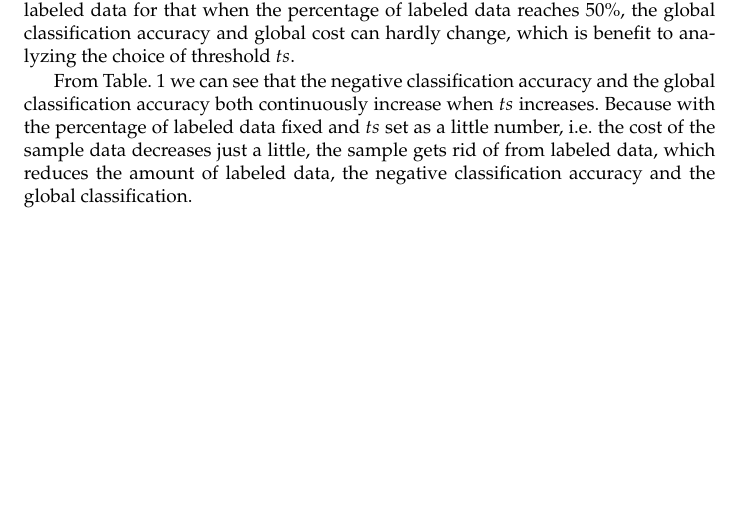
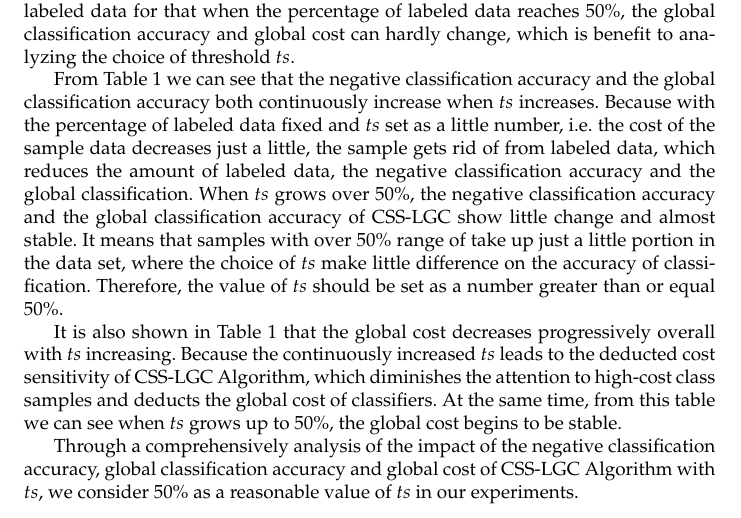
Before and after one commit to li-xin-yi/Project-Wuhu, a LaTeX paper (网络安全课程设计/论文修改/temp/template.tex): part of page 10 of 14, cut so that both start at the same text, the shorter picture padded with empty space. The pictures show the PDF file 网络安全课程设计/论文修改/temp/template.pdf that the author committed with the source.

Commit message:
nothing special

```diff
--- a/网络安全课程设计/论文修改/temp/template.tex
+++ b/网络安全课程设计/论文修改/temp/template.tex
@@ -352,8 +352,12 @@ $threshold$ is set as 10\% of the initial global cost. We verify the selection o
 
 According to Fig. \ref{fig7}, Fig. \ref{fig8} and Fig. \ref{fig9}, we choose 50\% data from this data set as labeled data for that when the percentage of labeled data reaches 50\%, the global classification accuracy and global cost can hardly change, which is benefit to analyzing the choice of threshold $ts$.
 
-From Table. \ref{tab:ts} we can see that the negative classification accuracy and the global classification accuracy both continuously increase when $ts$ increases. Because with the percentage of labeled data fixed and $ts$ set as a little number, i.e. the cost of the sample data decreases just a little, the sample gets rid of from labeled data, which reduces the amount of labeled data, the negative classification accuracy and the global classification.
+From Table \ref{tab:ts} we can see that the negative classification accuracy and the global classification accuracy both continuously increase when $ts$ increases. Because with the percentage of labeled data fixed and $ts$ set as a little number, i.e. the cost of the sample data decreases just a little, the sample gets rid of from labeled data, which reduces the amount of labeled data, the negative classification accuracy and the global classification. When $ts$ grows over 50\%, the negative classification accuracy and the global classification accuracy of CSS-LGC show little change and almost stable. It means that samples with over 50\% range of take up just a little portion in the data set, where the choice of $ts$ make little difference on the accuracy of classification. Therefore, the value of $ts$ should be set as a number greater than or equal 50\%.
 
+It is also shown in Table \ref{tab:ts} that the global cost decreases progressively overall with $ts$ increasing. Because the continuously increased $ts$ leads to the deducted cost sensitivity of CSS-LGC
+Algorithm, which diminishes the attention to high-cost class samples and deducts the global cost of classifiers. At the same time, from this table we can see when $ts$ grows up to 50\%, the global cost begins to be stable.
+
+Through a comprehensively analysis of the impact of the negative classification accuracy, global classification accuracy and global cost of CSS-LGC Algorithm with $ts$, we consider 50\% as a reasonable value of $ts$ in our experiments.
 % From Table. \ref{tab:ts} we can see when $ts$ grows up to 50\%, the global cost begins to be stable. In
 % \ref{subsec:exp1} and \ref{subsec:exp2} of this paper, we set $ts=50\%$.
 
```
Also changed, not shown: 网络安全课程设计/论文修改/temp/template.pdf, 3 other files.
